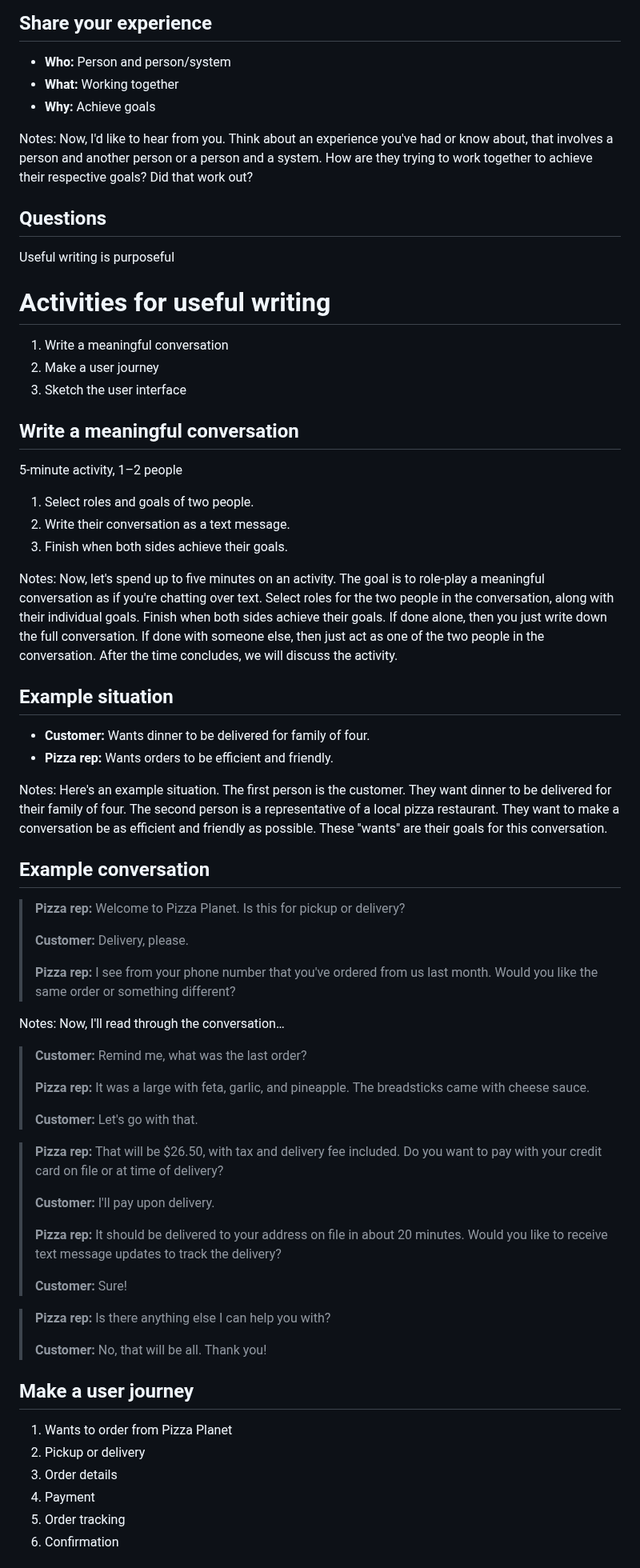
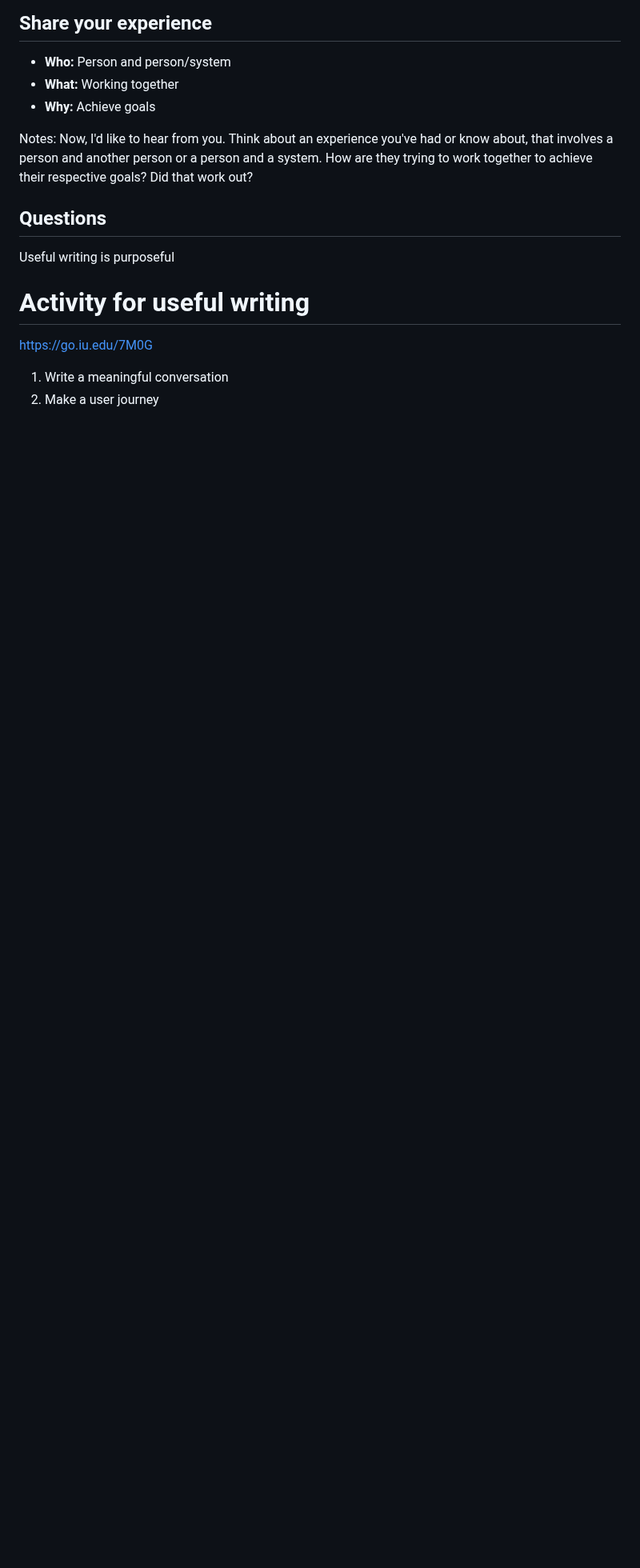
Before and after one commit to basham/swit-workshop-writing, a Markdown page: slides.md, the part around one of its changes. Shown at 80% size. Rendered like a GitHub page; blank space fills up the shorter version.

Commit message:
Work on slides

```diff
--- a/slides.md
+++ b/slides.md
@@ -265,82 +265,9 @@ Useful writing is purposeful
 
 
 
-# Activities for useful writing
+# Activity for useful writing
+
+https://go.iu.edu/7M0G
 
 1. Write a meaningful conversation
 2. Make a user journey
-3. Sketch the user interface
-
-
-
-## Write a meaningful conversation
-
-5-minute activity, 1–2 people
-
-1. Select roles and goals of two people.
-2. Write their conversation as a text message.
-3. Finish when both sides achieve their goals.
-
-Notes:
-Now, let's spend up to five minutes on an activity. The goal is to role-play a meaningful conversation as if you're chatting over text. Select roles for the two people in the conversation, along with their individual goals. Finish when both sides achieve their goals. If done alone, then you just write down the full conversation. If done with someone else, then just act as one of the two people in the conversation. After the time concludes, we will discuss the activity.
-
-
-
-## Example situation
-
-- **Customer:** Wants dinner to be delivered for family of four.
-- **Pizza rep:** Wants orders to be efficient and friendly.
-
-Notes:
-Here's an example situation. The first person is the customer. They want dinner to be delivered for their family of four. The second person is a representative of a local pizza restaurant. They want to make a conversation be as efficient and friendly as possible. These "wants" are their goals for this conversation.
-
-
-
-## Example conversation
-
-> **Pizza rep:** Welcome to Pizza Planet. Is this for pickup or delivery?
->
-> **Customer:** Delivery, please.
->
-> **Pizza rep:** I see from your phone number that you've ordered from us last month. Would you like the same order or something different?
-
-Notes:
-Now, I'll read through the conversation…
-
-
-
-> **Customer:** Remind me, what was the last order?
->
-> **Pizza rep:** It was a large with feta, garlic, and pineapple. The breadsticks came with cheese sauce.
->
-> **Customer:** Let's go with that.
-
-
-
-> **Pizza rep:** That will be $26.50, with tax and delivery fee included. Do you want to pay with your credit card on file or at time of delivery?
->
-> **Customer:** I'll pay upon delivery.
->
-> **Pizza rep:** It should be delivered to your address on file in about 20 minutes. Would you like to receive text message updates to track the delivery?
->
-> **Customer:** Sure!
-
-
-
-> **Pizza rep:** Is there anything else I can help you with?
->
-> **Customer:** No, that will be all. Thank you!
-
-
-
-## Make a user journey
-
-1. Wants to order from Pizza Planet
-2. Pickup or delivery
-3. Order details
-4. Payment
-5. Order tracking
-6. Confirmation
-
-
-
```
Also changed, not shown: other parts of slides.md (+1 -56 lines), slides-bonus.md (added, +102 -0 lines).
